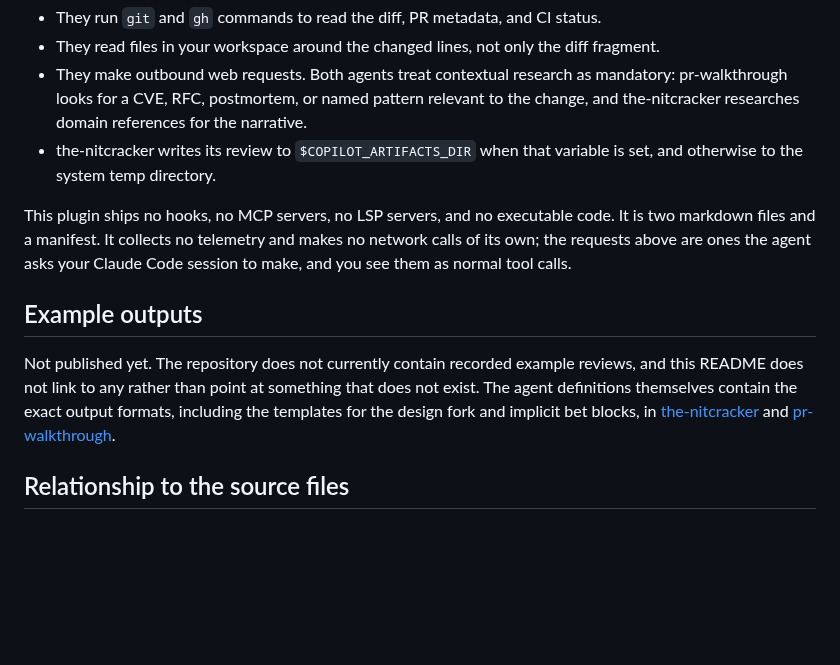
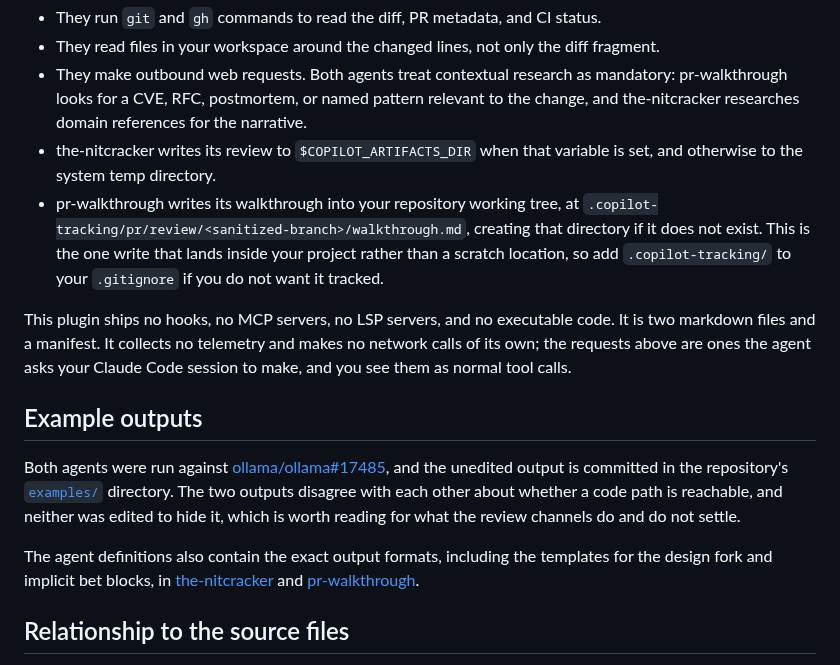
Before and after one commit to dfinson/promptlings, a Markdown page: plugins/promptlings-code-review/README.md, the part around the change. Drawn GitHub-style; blank space fills up the shorter version.

```diff
--- a/plugins/promptlings-code-review/README.md
+++ b/plugins/promptlings-code-review/README.md
@@ -71,12 +71,15 @@ Worth knowing before you install, since these agents drive your tools:
 - They read files in your workspace around the changed lines, not only the diff fragment.
 - They make outbound web requests. Both agents treat contextual research as mandatory: pr-walkthrough looks for a CVE, RFC, postmortem, or named pattern relevant to the change, and the-nitcracker researches domain references for the narrative.
 - the-nitcracker writes its review to `$COPILOT_ARTIFACTS_DIR` when that variable is set, and otherwise to the system temp directory.
+- pr-walkthrough writes its walkthrough into your repository working tree, at `.copilot-tracking/pr/review/<sanitized-branch>/walkthrough.md`, creating that directory if it does not exist. This is the one write that lands inside your project rather than a scratch location, so add `.copilot-tracking/` to your `.gitignore` if you do not want it tracked.
 
 This plugin ships no hooks, no MCP servers, no LSP servers, and no executable code. It is two markdown files and a manifest. It collects no telemetry and makes no network calls of its own; the requests above are ones the agent asks your Claude Code session to make, and you see them as normal tool calls.
 
 ## Example outputs
 
-Not published yet. The repository does not currently contain recorded example reviews, and this README does not link to any rather than point at something that does not exist. The agent definitions themselves contain the exact output formats, including the templates for the design fork and implicit bet blocks, in [the-nitcracker](agents/the-nitcracker.md) and [pr-walkthrough](agents/pr-walkthrough.md).
+Both agents were run against [ollama/ollama#17485](https://github.com/ollama/ollama/pull/17485), and the unedited output is committed in the repository's [`examples/`](https://github.com/dfinson/promptlings/tree/main/examples) directory. The two outputs disagree with each other about whether a code path is reachable, and neither was edited to hide it, which is worth reading for what the review channels do and do not settle.
+
+The agent definitions also contain the exact output formats, including the templates for the design fork and implicit bet blocks, in [the-nitcracker](agents/the-nitcracker.md) and [pr-walkthrough](agents/pr-walkthrough.md).
 
 ## Relationship to the source files
 
```
Also changed, not shown: plugins/promptlings-code-review/SUBMISSION.md (+3 -3 lines).
